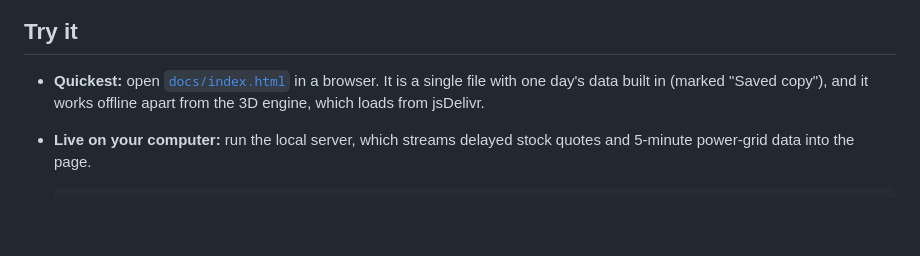
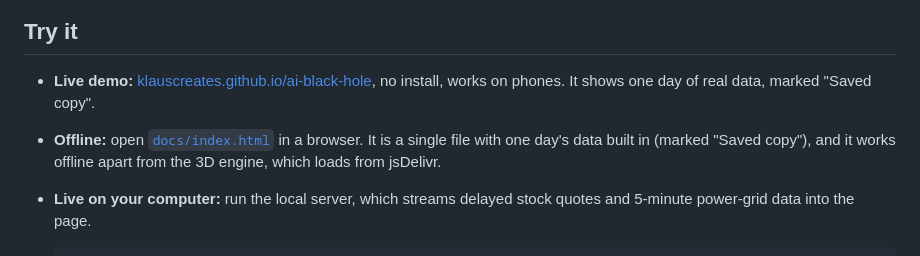
Before and after one commit to Klauscreates/ai-black-hole, a Markdown page: README.md, the part around one of its changes. GitHub-like rendering; blank space fills up the shorter version.

Commit message:
Link the live demo from the README
Co-Authored-By: Claude Opus 5.5 <noreply@anthropic.com>

```diff
--- a/README.md
+++ b/README.md
@@ -15,7 +17,9 @@ where.
 
 ## Try it
 
-- **Quickest:** open [`docs/index.html`](docs/index.html) in a browser. It is a single file with
+- **Live demo:** [klauscreates.github.io/ai-black-hole](https://klauscreates.github.io/ai-black-hole/),
+  no install, works on phones. It shows one day of real data, marked "Saved copy".
+- **Offline:** open [`docs/index.html`](docs/index.html) in a browser. It is a single file with
   one day's data built in (marked "Saved copy"), and it works offline apart from the 3D engine,
   which loads from jsDelivr.
 - **Live on your computer:** run the local server, which streams delayed stock quotes and
```
Also changed, not shown: other parts of README.md (+2 -0 lines).
